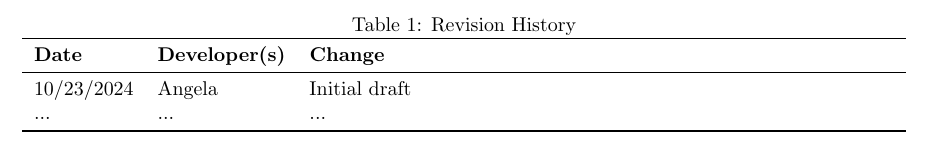
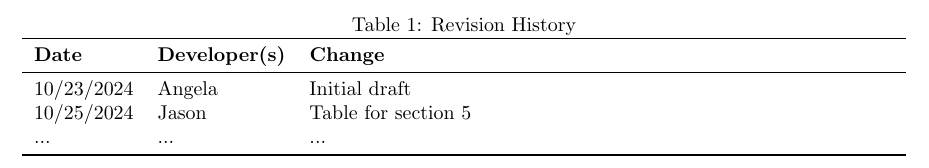
Before and after one commit to angelaw7/capstone, a LaTeX document (docs/HazardAnalysis/HazardAnalysis.tex): part of page 2 of 9, cut so that both start at the same text. Compiled offline with pdfLaTeX.

Commit message:
updating revision history table

```diff
--- a/docs/HazardAnalysis/HazardAnalysis.tex
+++ b/docs/HazardAnalysis/HazardAnalysis.tex
@@ -43,7 +43,8 @@
 \textbf{Date} & \textbf{Developer(s)} & \textbf{Change}\\
 \midrule
 10/23/2024 & Angela & Initial draft\\
-... & ... & ...\\
+10/25/2024 & Jason & Table for section 5 \\
+... & ... & ... \\
 \bottomrule
 \end{tabularx}
 \end{table}
```
Also changed, not shown: docs/HazardAnalysis/HazardAnalysis.pdf.
